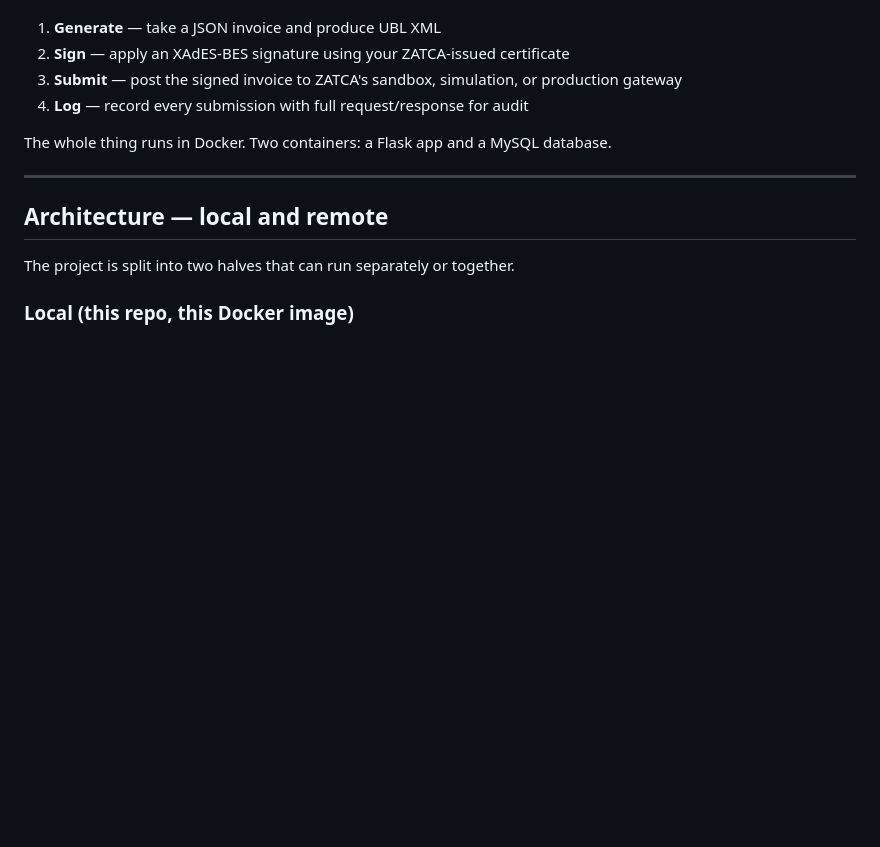
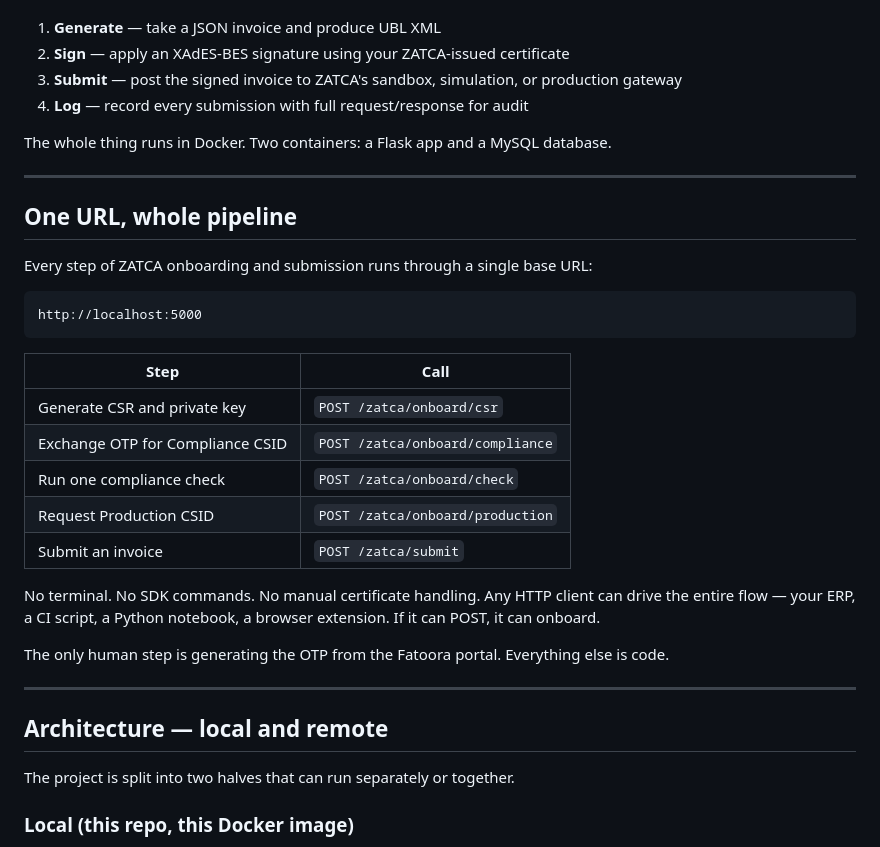
Before and after one commit to jaami/ubl_zatca, a Markdown page: README.md, the part around the change. GitHub-like rendering; blank space fills up the shorter version.

Commit message:
README: add 'One URL, whole pipeline' section
Highlights that every onboarding and submission step runs through a
single base URL (http://localhost:5000). No terminal, no SDK commands,
no manual cert handling — any HTTP client can drive the full flow.

Mirrored on the help page at ubl.keytouse.com.

````diff
--- a/README.md
+++ b/README.md
@@ -37,6 +37,28 @@ It handles four things:
 4. **Log** — record every submission with full request/response for audit
 
 The whole thing runs in Docker. Two containers: a Flask app and a MySQL database.
+
+---
+
+## One URL, whole pipeline
+
+Every step of ZATCA onboarding and submission runs through a single base URL:
+
+```
+http://localhost:5000
+```
+
+| Step | Call |
+|------|------|
+| Generate CSR and private key | `POST /zatca/onboard/csr` |
+| Exchange OTP for Compliance CSID | `POST /zatca/onboard/compliance` |
+| Run one compliance check | `POST /zatca/onboard/check` |
+| Request Production CSID | `POST /zatca/onboard/production` |
+| Submit an invoice | `POST /zatca/submit` |
+
+No terminal. No SDK commands. No manual certificate handling. Any HTTP client can drive the entire flow — your ERP, a CI script, a Python notebook, a browser extension. If it can POST, it can onboard.
+
+The only human step is generating the OTP from the Fatoora portal. Everything else is code.
 
 ---
 
````
